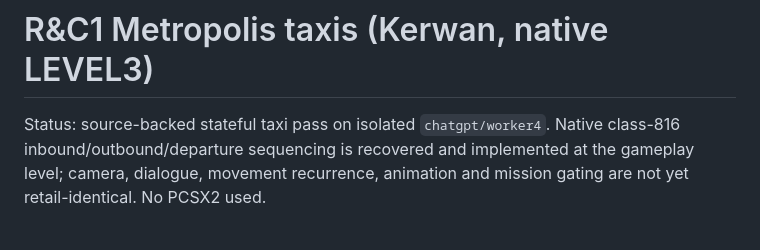
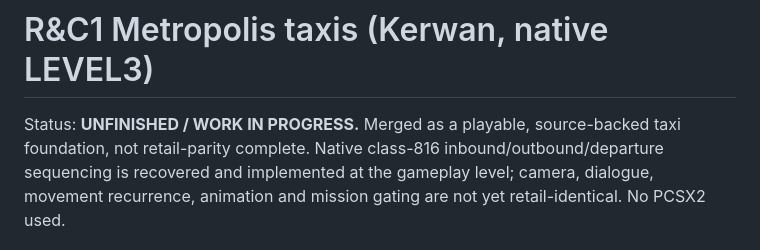
Before and after one commit to je55pr/one-big-package, a Markdown page: research/RAC1_METROPOLIS_TAXIS.md, the part around the change. GitHub-like rendering.

Commit message:
Mark Kerwan taxi implementation explicitly unfinished
Remaining retail-parity gaps are tracked in research/RAC1_METROPOLIS_TAXIS.md; this playable prototype is not a completed feature.

```diff
--- a/research/RAC1_METROPOLIS_TAXIS.md
+++ b/research/RAC1_METROPOLIS_TAXIS.md
@@ -1,6 +1,6 @@
 # R&C1 Metropolis taxis (Kerwan, native LEVEL3)
 
-Status: source-backed stateful taxi pass on isolated `chatgpt/worker4`.
+Status: **UNFINISHED / WORK IN PROGRESS.** Merged as a playable, source-backed taxi foundation, not retail-parity complete.
 Native class-816 inbound/outbound/departure sequencing is recovered and
 implemented at the gameplay level; camera, dialogue, movement recurrence,
 animation and mission gating are not yet retail-identical. No PCSX2 used.
```
